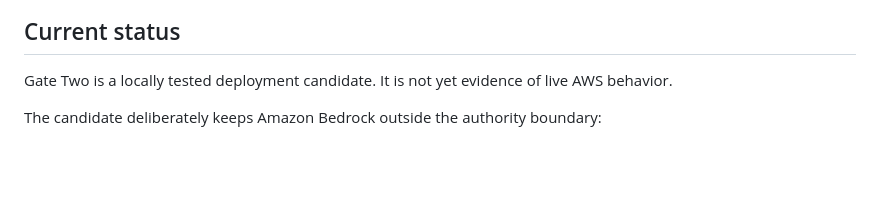
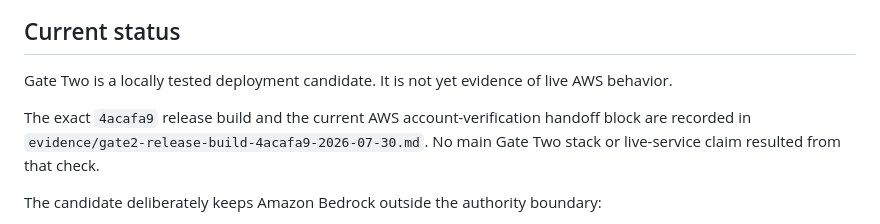
Before and after one commit to Flash-Bri/prooftoact, a Markdown page: docs/AWS_GATE2.md, the part around the change. Drawn GitHub-style; blank space fills up the shorter version.

Commit message:
docs: bind Gate Two release build

```diff
--- a/docs/AWS_GATE2.md
+++ b/docs/AWS_GATE2.md
@@ -4,6 +4,11 @@
 
 Gate Two is a locally tested deployment candidate. It is not yet evidence of
 live AWS behavior.
+
+The exact `4acafa9` release build and the current AWS account-verification
+handoff block are recorded in
+`evidence/gate2-release-build-4acafa9-2026-07-30.md`. No main Gate Two stack
+or live-service claim resulted from that check.
 
 The candidate deliberately keeps Amazon Bedrock outside the authority
 boundary:
```
Also changed, not shown: evidence/gate2-release-build-4acafa9-2026-07-30.md (added, +75 -0 lines).
